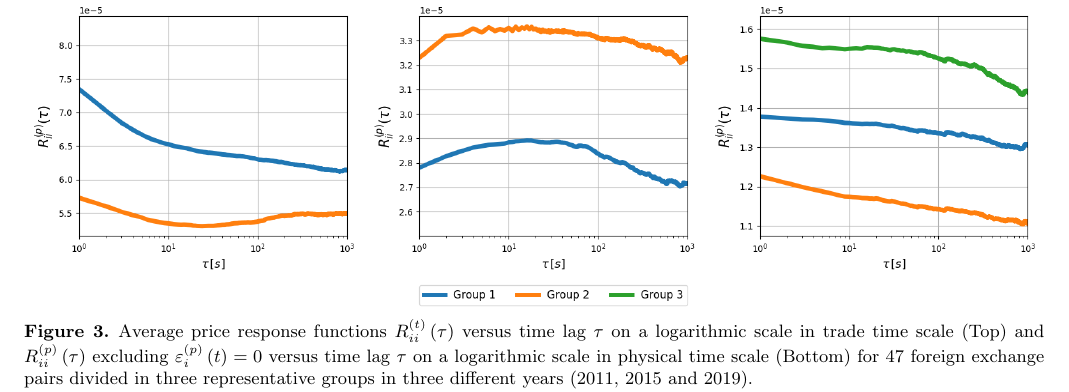
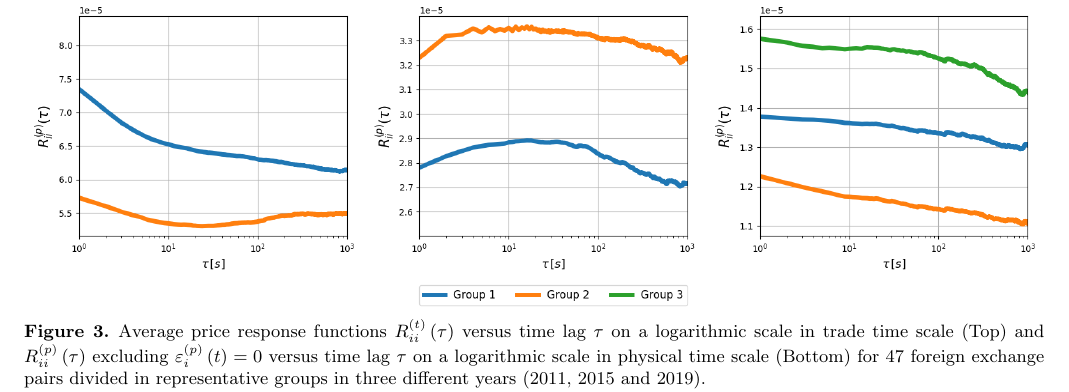
Before and after one commit to juanhenao21/forex_response_spread_year, a LaTeX paper (paper/forex_response_spread_paper/main.tex, which reads paper/forex_response_spread_paper/sections/07_spread_impact.tex): part of page 7 of 9, cut so that both start at the same text. Compiled offline with pdfLaTeX.

Commit message:
Fix figure description

```diff
--- a/paper/forex_response_spread_paper/sections/07_spread_impact.tex
+++ b/paper/forex_response_spread_paper/sections/07_spread_impact.tex
@@ -31,8 +31,8 @@ pairs.
              $R^{\left(p\right)}_{ii}\left(\tau\right)$ excluding
              $\varepsilon^{\left(p\right)}_{i}\left(t\right) = 0$ versus time
              lag $\tau$ on a logarithmic scale in physical time scale (Bottom)
-             for 47 foreign exchange pairs divided in three representative
-             groups in three different years (2011, 2015 and 2019).}
+             for 47 foreign exchange pairs divided in representative groups in
+             three different years (2011, 2015 and 2019).}
     \label{fig:spread_impact}
 \end{figure*}
 
```
Also changed, not shown: paper/forex_response_spread_paper/main.pdf, 3 other files.
